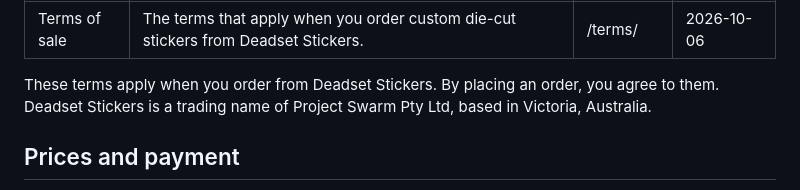
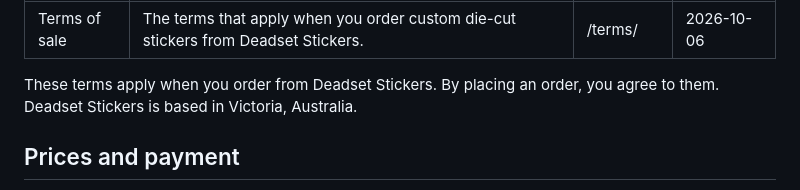
Before and after one commit to DiakumaStudios/Deadset_Stickers, a Markdown page: src/policies/terms.md, the part around the change. GitHub-like rendering.

```diff
--- a/src/policies/terms.md
+++ b/src/policies/terms.md
@@ -4,7 +4,7 @@ description: "The terms that apply when you order custom die-cut stickers from D
 permalink: /terms/
 updated: 2026-10-06
 ---
-These terms apply when you order from Deadset Stickers. By placing an order, you agree to them. Deadset Stickers is a trading name of Project Swarm Pty Ltd, based in Victoria, Australia.
+These terms apply when you order from Deadset Stickers. By placing an order, you agree to them. Deadset Stickers is based in Victoria, Australia.
 
 ## Prices and payment
 
```
Also changed, not shown: src/policies/privacy.md (+1 -1 lines).
